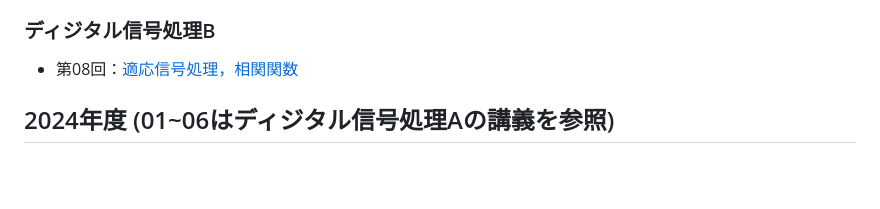
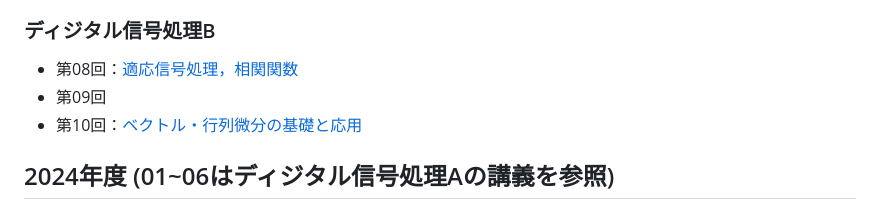
Before and after one commit to takamichi-lab/digitalsignalprocessing-keio, a Markdown page: readme.md, the part around the change. GitHub-like rendering; blank space fills up the shorter version.

```diff
--- a/readme.md
+++ b/readme.md
@@ -13,6 +13,8 @@
 
 ### ディジタル信号処理B
 - 第08回：[適応信号処理，相関関数](https://takamichi-lab.github.io/digitalsignalprocessing-keio/2025/08.pdf)
+- 第09回
+- 第10回：[ベクトル・行列微分の基礎と応用](https://takamichi-lab.github.io/digitalsignalprocessing-keio/2025/10.pdf)
 
 ## 2024年度 (01~06はディジタル信号処理Aの講義を参照)
 - 第07回：
```
